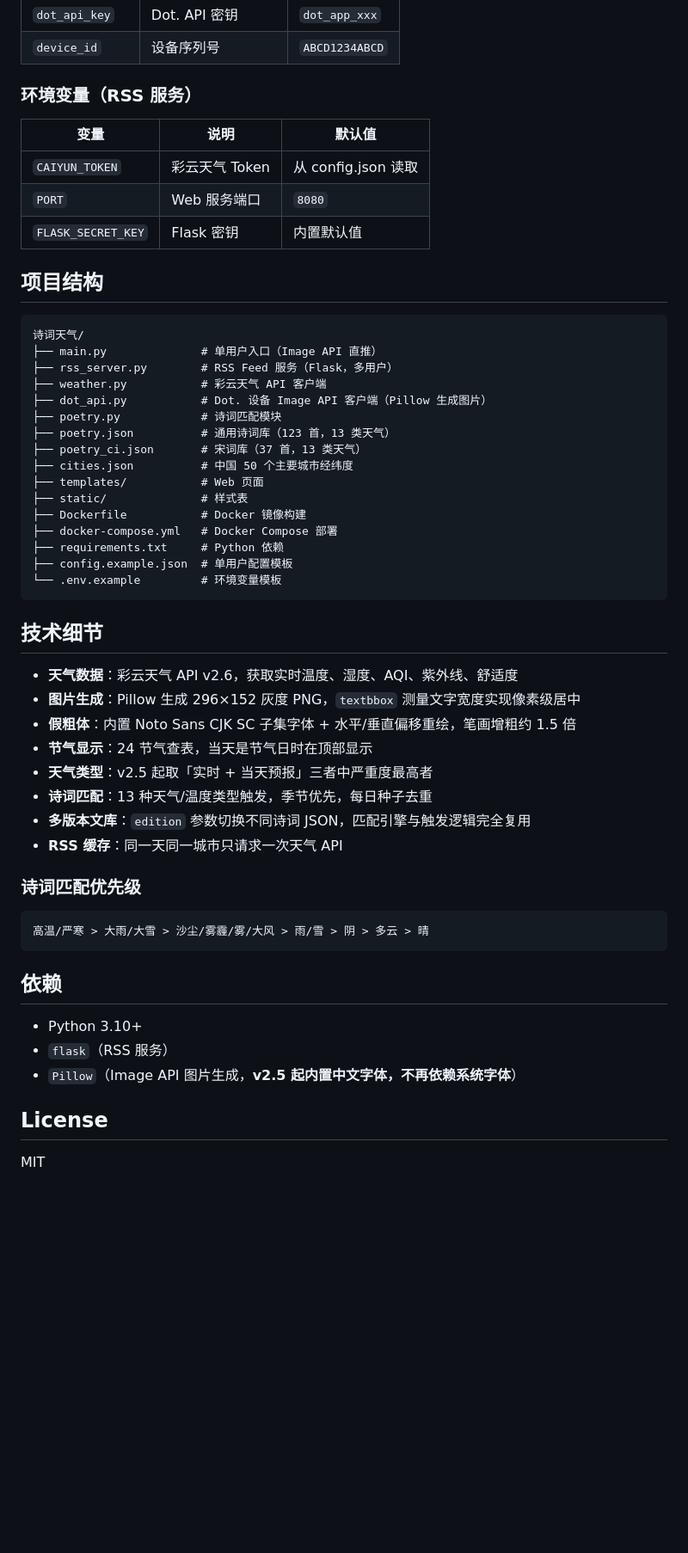
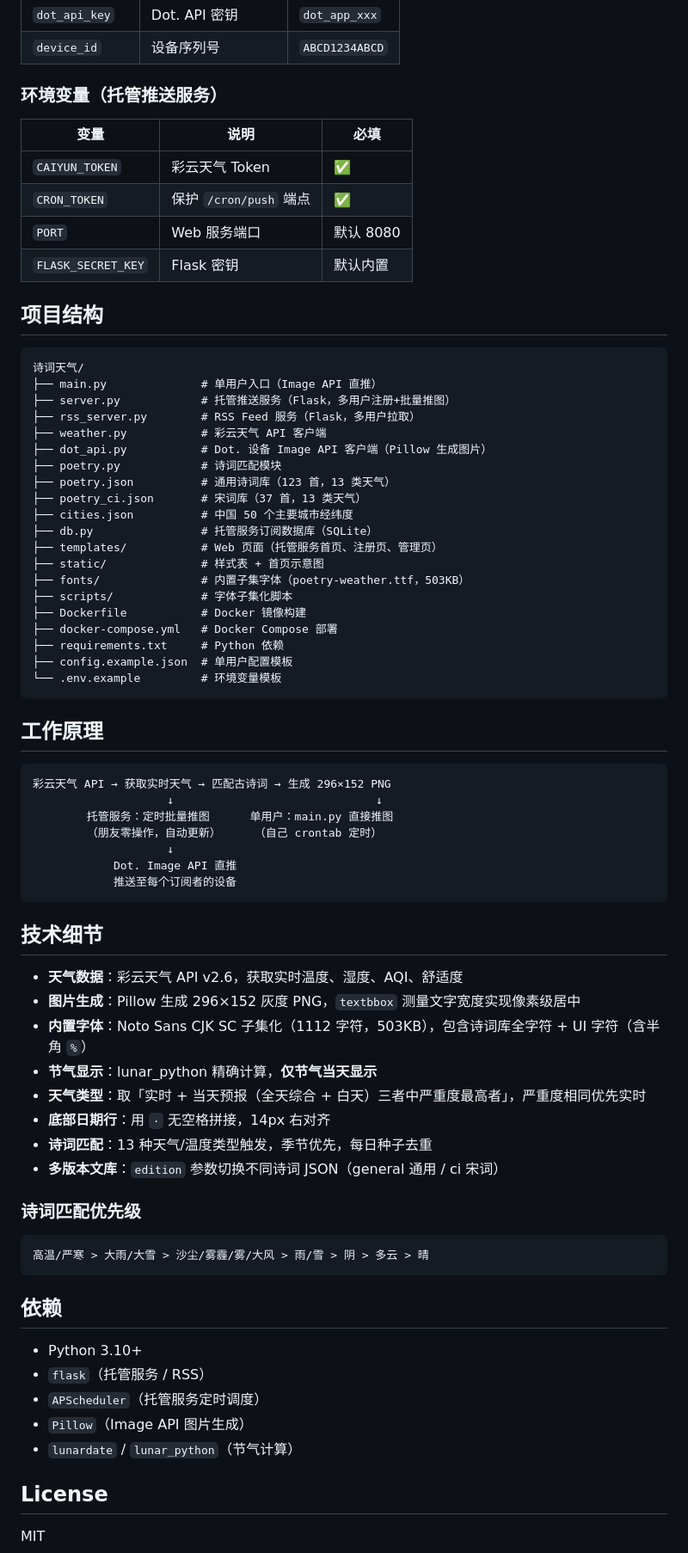
Before and after one commit to bearybearbearygood/poetry-weather, a Markdown page: README.md, the part around one of its changes. Shown at 86% size. Drawn GitHub-style; blank space fills up the shorter version.

````diff
--- a/README.md
+++ b/README.md
@@ -95,28 +110,33 @@ RSS 链接格式：
 | `dot_api_key` | Dot. API 密钥 | `dot_app_xxx` |
 | `device_id` | 设备序列号 | `ABCD1234ABCD` |
 
-### 环境变量（RSS 服务）
+### 环境变量（托管推送服务）
 
-| 变量 | 说明 | 默认值 |
-|------|------|--------|
-| `CAIYUN_TOKEN` | 彩云天气 Token | 从 config.json 读取 |
-| `PORT` | Web 服务端口 | `8080` |
-| `FLASK_SECRET_KEY` | Flask 密钥 | 内置默认值 |
+| 变量 | 说明 | 必填 |
+|------|------|------|
+| `CAIYUN_TOKEN` | 彩云天气 Token | ✅ |
+| `CRON_TOKEN` | 保护 `/cron/push` 端点 | ✅ |
+| `PORT` | Web 服务端口 | 默认 8080 |
+| `FLASK_SECRET_KEY` | Flask 密钥 | 默认内置 |
 
 ## 项目结构
 
 ```
 诗词天气/
 ├── main.py              # 单用户入口（Image API 直推）
-├── rss_server.py        # RSS Feed 服务（Flask，多用户）
+├── server.py            # 托管推送服务（Flask，多用户注册+批量推图）
+├── rss_server.py        # RSS Feed 服务（Flask，多用户拉取）
 ├── weather.py           # 彩云天气 API 客户端
 ├── dot_api.py           # Dot. 设备 Image API 客户端（Pillow 生成图片）
 ├── poetry.py            # 诗词匹配模块
 ├── poetry.json          # 通用诗词库（123 首，13 类天气）
 ├── poetry_ci.json       # 宋词库（37 首，13 类天气）
 ├── cities.json          # 中国 50 个主要城市经纬度
-├── templates/           # Web 页面
-├── static/              # 样式表
+├── db.py                # 托管服务订阅数据库（SQLite）
+├── templates/           # Web 页面（托管服务首页、注册页、管理页）
+├── static/              # 样式表 + 首页示意图
+├── fonts/               # 内置子集字体（poetry-weather.ttf，503KB）
+├── scripts/             # 字体子集化脚本
 ├── Dockerfile           # Docker 镜像构建
 ├── docker-compose.yml   # Docker Compose 部署
 ├── requirements.txt     # Python 依赖
@@ -124,16 +144,28 @@ RSS 链接格式：
 └── .env.example         # 环境变量模板
 ```
 
+## 工作原理
+
+```
+彩云天气 API → 获取实时天气 → 匹配古诗词 → 生成 296×152 PNG
+                    ↓                              ↓
+        托管服务：定时批量推图      单用户：main.py 直接推图
+        （朋友零操作，自动更新）     （自己 crontab 定时）
+                    ↓
+            Dot. Image API 直推
+            推送至每个订阅者的设备
+```
+
 ## 技术细节
 
-- **天气数据**：彩云天气 API v2.6，获取实时温度、湿度、AQI、紫外线、舒适度
+- **天气数据**：彩云天气 API v2.6，获取实时温度、湿度、AQI、舒适度
 - **图片生成**：Pillow 生成 296×152 灰度 PNG，`textbbox` 测量文字宽度实现像素级居中
-- **假粗体**：内置 Noto Sans CJK SC 子集字体 + 水平/垂直偏移重绘，笔画增粗约 1.5 倍
-- **节气显示**：24 节气查表，当天是节气日时在顶部显示
-- **天气类型**：v2.5 起取「实时 + 当天预报」三者中严重度最高者
+- **内置字体**：Noto Sans CJK SC 子集化（1112 字符，503KB），包含诗词库全字符 + UI 字符（含半角 `%`）
+- **节气显示**：lunar_python 精确计算，**仅节气当天显示**
+- **天气类型**：取「实时 + 当天预报（全天综合 + 白天）三者中严重度最高者」，严重度相同优先实时
+- **底部日期行**：用 `·` 无空格拼接，14px 右对齐
 - **诗词匹配**：13 种天气/温度类型触发，季节优先，每日种子去重
-- **多版本文库**：`edition` 参数切换不同诗词 JSON，匹配引擎与触发逻辑完全复用
-- **RSS 缓存**：同一天同一城市只请求一次天气 API
+- **多版本文库**：`edition` 参数切换不同诗词 JSON（general 通用 / ci 宋词）
 
 ### 诗词匹配优先级
 
@@ -144,8 +176,10 @@ RSS 链接格式：
 ## 依赖
 
 - Python 3.10+
-- `flask`（RSS 服务）
-- `Pillow`（Image API 图片生成，**v2.5 起内置中文字体，不再依赖系统字体**）
+- `flask`（托管服务 / RSS）
+- `APScheduler`（托管服务定时调度）
+- `Pillow`（Image API 图片生成）
+- `lunardate` / `lunar_python`（节气计算）
 
 ## License
 
````
Also changed, not shown: other parts of README.md (+51 -36 lines), static/push_demo.png, 1 other file.
